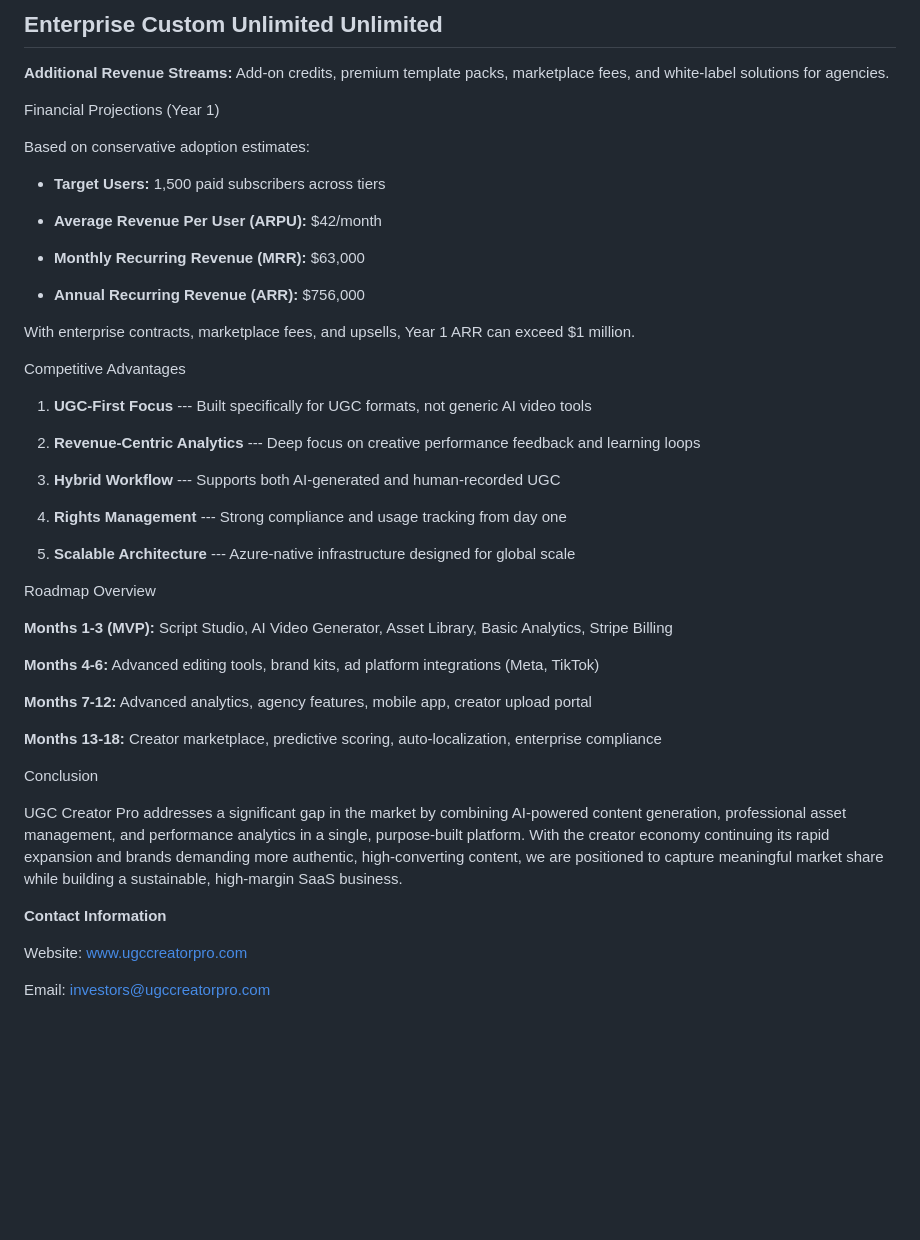
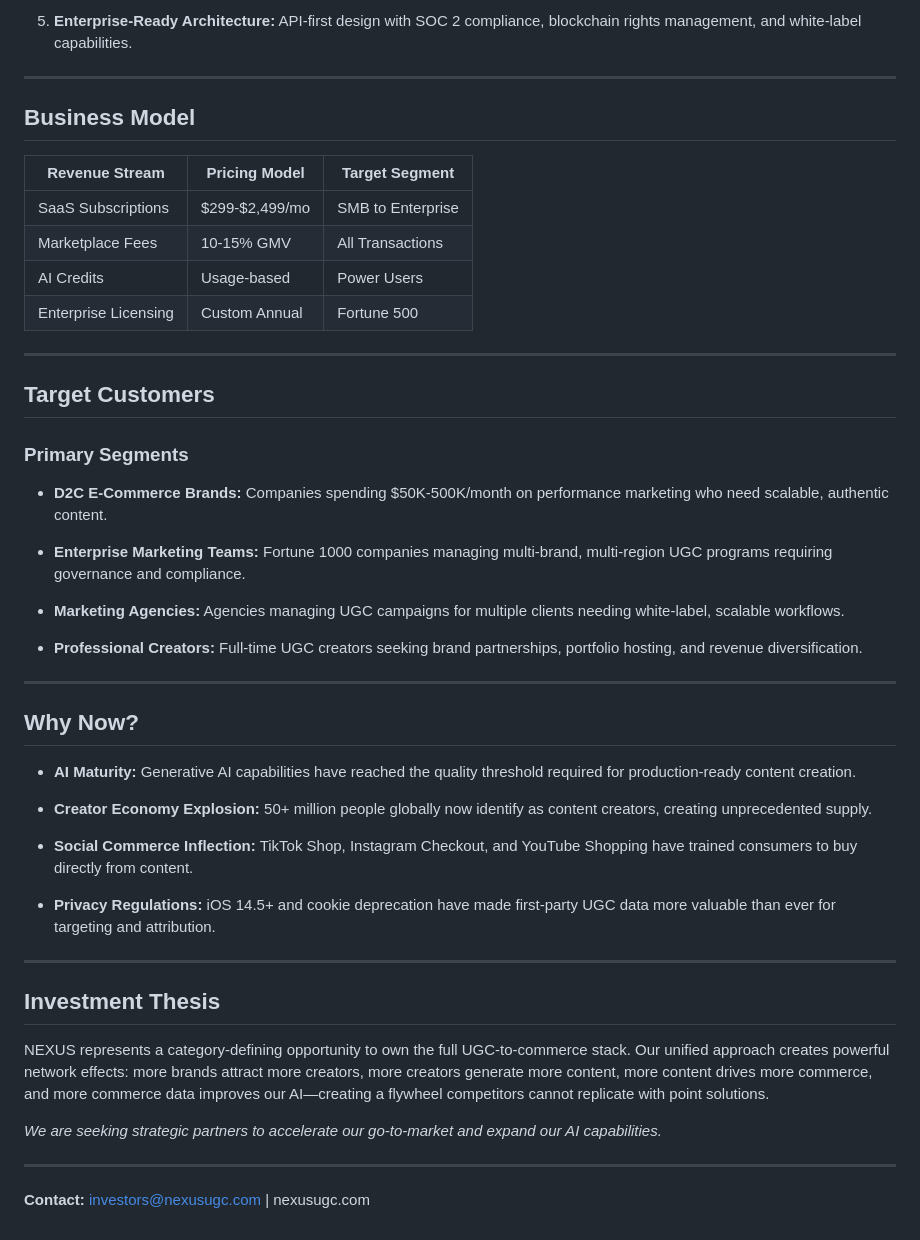
Before and after one commit to oks-citadel/UGC-Content-Creation-SaaS-Platform, a Markdown page: Executive-Summary.md, the part around the change printed below. Drawn GitHub-style; blank space fills up the shorter version.

```diff
--- a/Executive-Summary.md
+++ b/Executive-Summary.md
@@ -91,68 +71,51 @@ multiple tiers:
 
-  Enterprise        Custom            Unlimited           Unlimited
-  --------------------------------------------------------------------------
+5. **Enterprise-Ready Architecture:** API-first design with SOC 2 compliance, blockchain rights management, and white-label capabilities.
 
-**Additional Revenue Streams:** Add-on credits, premium template packs,
-marketplace fees, and white-label solutions for agencies.
+---
 
-Financial Projections (Year 1)
+## Business Model
 
-Based on conservative adoption estimates:
+| Revenue Stream | Pricing Model | Target Segment |
+|----------------|---------------|----------------|
+| SaaS Subscriptions | $299-$2,499/mo | SMB to Enterprise |
+| Marketplace Fees | 10-15% GMV | All Transactions |
+| AI Credits | Usage-based | Power Users |
+| Enterprise Licensing | Custom Annual | Fortune 500 |
 
--   **Target Users:** 1,500 paid subscribers across tiers
+---
 
--   **Average Revenue Per User (ARPU):** \$42/month
+## Target Customers
 
--   **Monthly Recurring Revenue (MRR):** \$63,000
+### Primary Segments
 
--   **Annual Recurring Revenue (ARR):** \$756,000
+- **D2C E-Commerce Brands:** Companies spending $50K-500K/month on performance marketing who need scalable, authentic content.
 
-With enterprise contracts, marketplace fees, and upsells, Year 1 ARR can
-exceed \$1 million.
+- **Enterprise Marketing Teams:** Fortune 1000 companies managing multi-brand, multi-region UGC programs requiring governance and compliance.
 
-Competitive Advantages
+- **Marketing Agencies:** Agencies managing UGC campaigns for multiple clients needing white-label, scalable workflows.
 
-1.  **UGC-First Focus** --- Built specifically for UGC formats, not
-    generic AI video tools
+- **Professional Creators:** Full-time UGC creators seeking brand partnerships, portfolio hosting, and revenue diversification.
 
-2.  **Revenue-Centric Analytics** --- Deep focus on creative performance
-    feedback and learning loops
+---
 
-3.  **Hybrid Workflow** --- Supports both AI-generated and
-    human-recorded UGC
+## Why Now?
 
-4.  **Rights Management** --- Strong compliance and usage tracking from
-    day one
+- **AI Maturity:** Generative AI capabilities have reached the quality threshold required for production-ready content creation.
 
-5.  **Scalable Architecture** --- Azure-native infrastructure designed
-    for global scale
+- **Creator Economy Explosion:** 50+ million people globally now identify as content creators, creating unprecedented supply.
 
-Roadmap Overview
+- **Social Commerce Inflection:** TikTok Shop, Instagram Checkout, and YouTube Shopping have trained consumers to buy directly from content.
 
-**Months 1-3 (MVP):** Script Studio, AI Video Generator, Asset Library,
-Basic Analytics, Stripe Billing
+- **Privacy Regulations:** iOS 14.5+ and cookie deprecation have made first-party UGC data more valuable than ever for targeting and attribution.
 
-**Months 4-6:** Advanced editing tools, brand kits, ad platform
-integrations (Meta, TikTok)
+---
 
-**Months 7-12:** Advanced analytics, agency features, mobile app,
-creator upload portal
+## Investment Thesis
 
-**Months 13-18:** Creator marketplace, predictive scoring,
-auto-localization, enterprise compliance
+NEXUS represents a category-defining opportunity to own the full UGC-to-commerce stack. Our unified approach creates powerful network effects: more brands attract more creators, more creators generate more content, more content drives more commerce, and more commerce data improves our AI—creating a flywheel competitors cannot replicate with point solutions.
 
-Conclusion
+*We are seeking strategic partners to accelerate our go-to-market and expand our AI capabilities.*
 
-UGC Creator Pro addresses a significant gap in the market by combining
-AI-powered content generation, professional asset management, and
-performance analytics in a single, purpose-built platform. With the
-creator economy continuing its rapid expansion and brands demanding more
-authentic, high-converting content, we are positioned to capture
-meaningful market share while building a sustainable, high-margin SaaS
-business.
+---
 
-**Contact Information**
-
-Website: www.ugccreatorpro.com
-
-Email: investors@ugccreatorpro.com
+**Contact:** investors@nexusugc.com | nexusugc.com
```
Also changed, not shown: other parts of Executive-Summary.md (+38 -58 lines).
